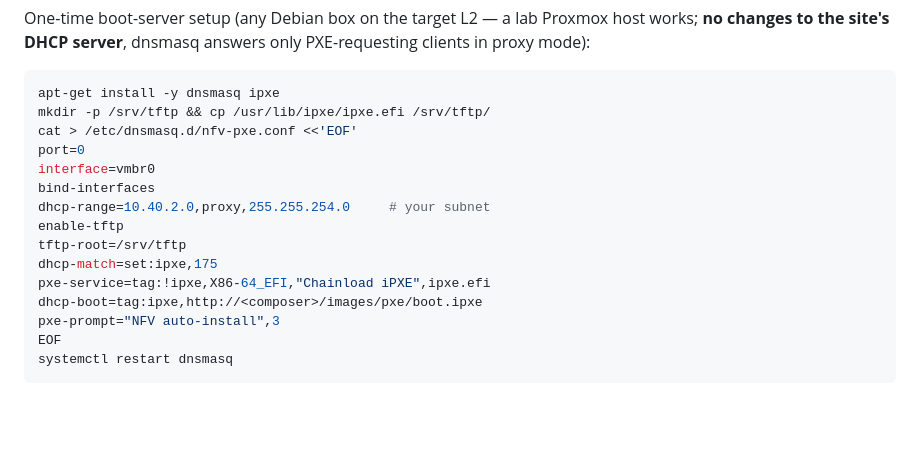
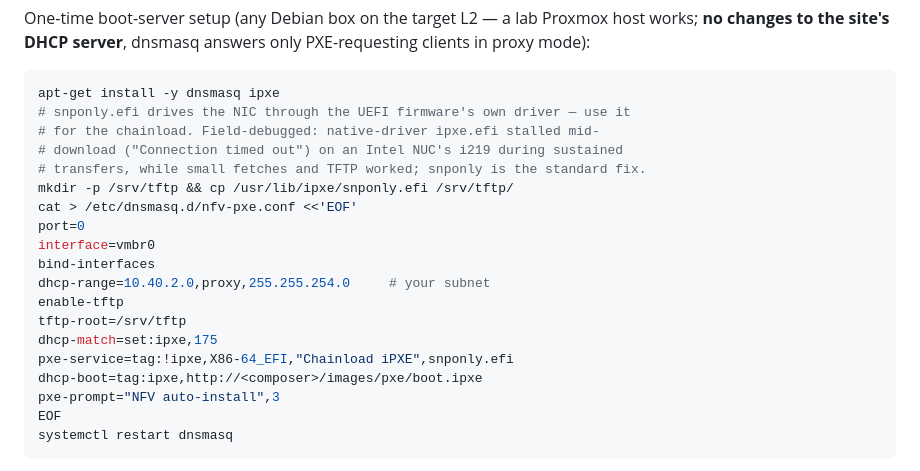
Before and after one commit to bforejt/nautobot-proxmox, a Markdown page: docs/baremetal-install.md, the part around the change. Drawn GitHub-style; blank space fills up the shorter version.

Commit message:
Runbook: chainload snponly.efi, not native-driver ipxe.efi
Second field lesson from the NUC8i3BEK: native iPXE i219 driver stalled
mid-vmlinuz ('Connection timed out') on sustained transfers while TFTP and
small HTTP fetches worked; snponly.efi (UEFI firmware NIC driver) is the
standard fix.

Co-Authored-By: Claude Fable 5 <noreply@anthropic.com>

````diff
--- a/docs/baremetal-install.md
+++ b/docs/baremetal-install.md
@@ -131,7 +131,11 @@ PXE-requesting clients in proxy mode):
 
 ```bash
 apt-get install -y dnsmasq ipxe
-mkdir -p /srv/tftp && cp /usr/lib/ipxe/ipxe.efi /srv/tftp/
+# snponly.efi drives the NIC through the UEFI firmware's own driver — use it
+# for the chainload. Field-debugged: native-driver ipxe.efi stalled mid-
+# download ("Connection timed out") on an Intel NUC's i219 during sustained
+# transfers, while small fetches and TFTP worked; snponly is the standard fix.
+mkdir -p /srv/tftp && cp /usr/lib/ipxe/snponly.efi /srv/tftp/
 cat > /etc/dnsmasq.d/nfv-pxe.conf <<'EOF'
 port=0
 interface=vmbr0
@@ -140,7 +144,7 @@ dhcp-range=10.40.2.0,proxy,255.255.254.0     # your subnet
 enable-tftp
 tftp-root=/srv/tftp
 dhcp-match=set:ipxe,175
-pxe-service=tag:!ipxe,X86-64_EFI,"Chainload iPXE",ipxe.efi
+pxe-service=tag:!ipxe,X86-64_EFI,"Chainload iPXE",snponly.efi
 dhcp-boot=tag:ipxe,http://<composer>/images/pxe/boot.ipxe
 pxe-prompt="NFV auto-install",3
 EOF
````
